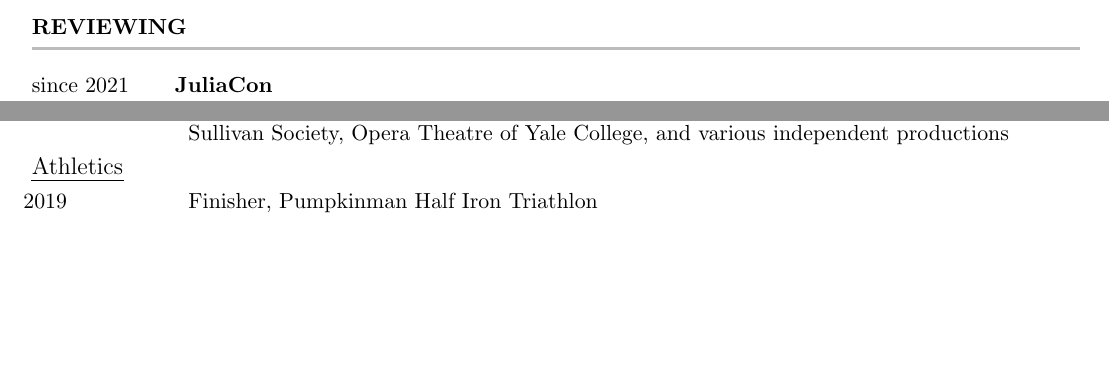
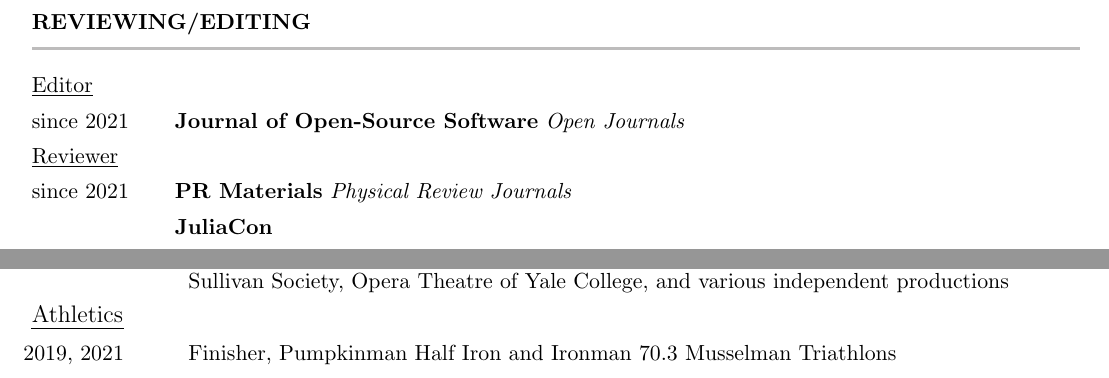
Before and after one commit to rkurchin/Kurchin_CV, a LaTeX CV (Kurchin_CV.tex): two parts of pages 4 and 5 of 6 before the commit and two parts of pages 5 and 6 of 6 after it, joined at a grey line, cut at the place of the change, the shorter picture padded with empty space. Compiled offline with pdfLaTeX.

Commit message:
add JOSS, PRMat, fix resultant wonky page breaks
Signed-off-by: Rachel Kurchin <rkurchin@cmu.edu>

```diff
--- a/Kurchin_CV.tex
+++ b/Kurchin_CV.tex
@@ -161,8 +161,13 @@
 \end{cvSection}
 
 % at some point, might want to automate this part
-\begin{cvSection}{Reviewing}[-24pt][2.1cm]
-  \cvItem{since 2021}{JuliaCon}{}{}
+\newpage
+\begin{cvSection}{Reviewing/Editing}[-23pt][2.1cm]
+  \cvItem{\underline{Editor}}{}{}{}
+  \cvItem{since 2021}{Journal of Open-Source Software}{Open Journals}{}
+  \cvItem{\underline{Reviewer}}{}{}{}
+  \cvItem{since 2021}{PR Materials}{Physical Review Journals}{}
+  \cvItem{}{JuliaCon}{}{}
   \cvItem{}{Computational Materials Science}{Elsevier}{}
   \cvItem{}{Journal of Photovoltaics}{IEEE}{}
   \cvItem{}{Nature Computational Science}{Springer Nature}{}
@@ -185,3 +188,5 @@
     \lineitem{\textit{Software\newline Development}}{Git, GitHub, open-source package development and maintenance in Julia and Python incl. CI, docs, issues/PR's, etc.}
 \end{cvSection}
 
+\newpage
+\begin{cvSection}{Other Skills and Activities}[-8pt][2.34cm]
@@ -192,16 +196,11 @@
         \\
         \subheader{Music -- Violinist}
         %\lineitem{2020 -- present}{Tuesday Musical Club (Pittsburgh)}
-%        \lineitem{2018 -- 2019}{MIT Musical Theater Guild}
-%        \lineitem{2014 -- 2017}{MIT Gilbert \& Sullivan Players}
-%        \lineitem{2014 -- 2016}{MIT Chamber Music Society}
         \lineitem{2014 -- 2019}{MIT Chamber Music Society, MIT Gilbert \& Sullivan Players, MIT Musical Theater Guild}
-        %\lineitem{2009 -- 2013}{Jonathan Edwards College Philharmonic}
-        %\lineitem[-20pt]{2009 -- 2013}{Pit orchestras for the Yale Dramat, Yale Gilbert \& Sullivan Society, Opera Theatre of Yale College, and various independent theatrical productions}
         \lineitem[-24pt]{2009 -- 2013}{Jonathan Edwards College Philharmonic, Pit orchestras for the Yale Dramat, Yale Gilbert \& Sullivan Society, Opera Theatre of Yale College, and various independent productions}
         \\
     \subheader{Athletics}
-        \lineitem{2019}{Finisher, Pumpkinman Half Iron Triathlon}
+        \lineitem{2019, 2021}{Finisher, Pumpkinman Half Iron and Ironman 70.3 Musselman Triathlons}
         \lineitem{2018 -- 2019}{Treasurer, MIT Triathlon Team}
         \lineitem{2014, 2018}{Finisher, Stockholm and Marine Corps Marathons}
         \lineitem{2013 -- 2014}{Rower, Churchill College Boat Club (1st women’s VIII in May Bumps 2014)}
```
Also changed, not shown: Kurchin_CV.pdf, Kurchin_CV.tex (9 more changed lines).
